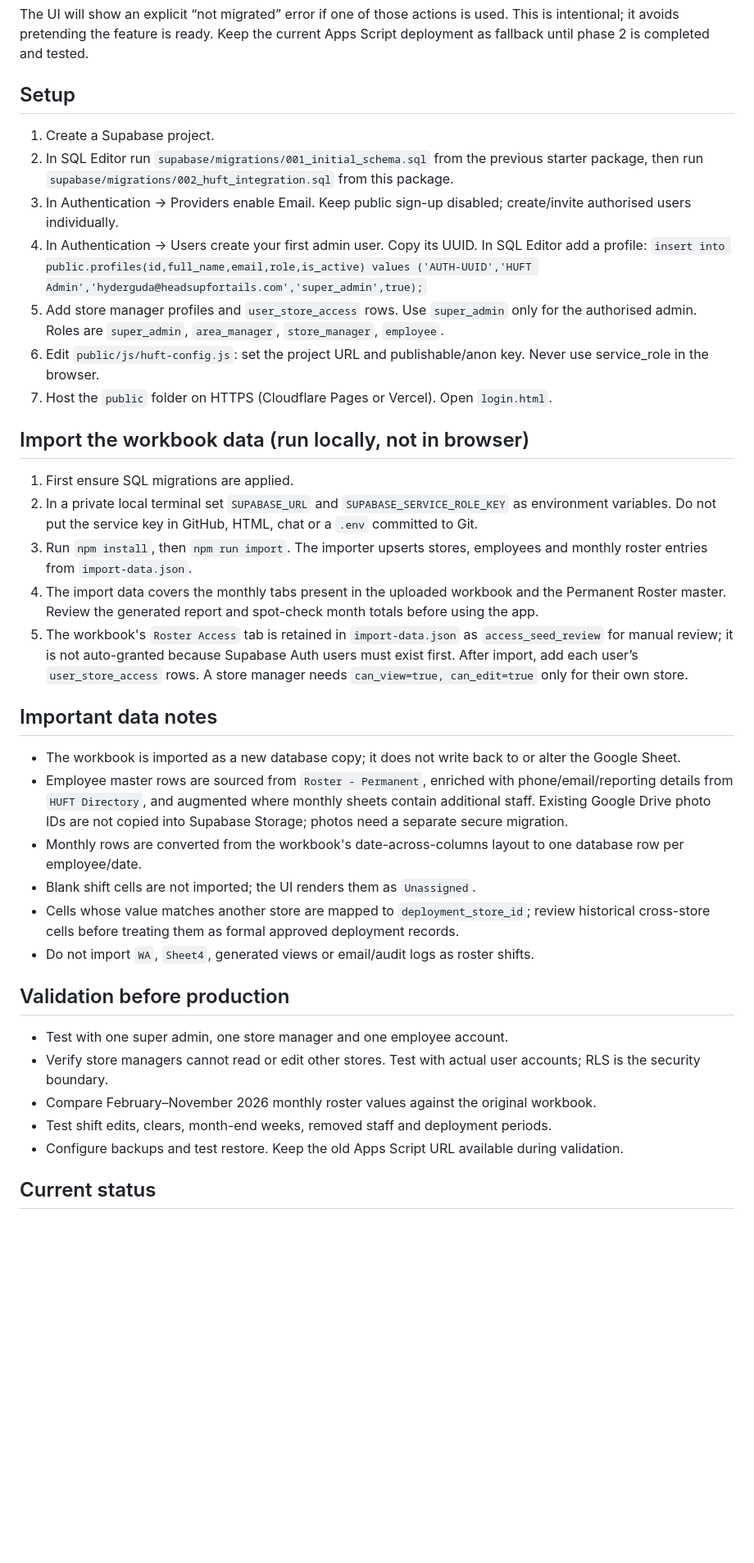
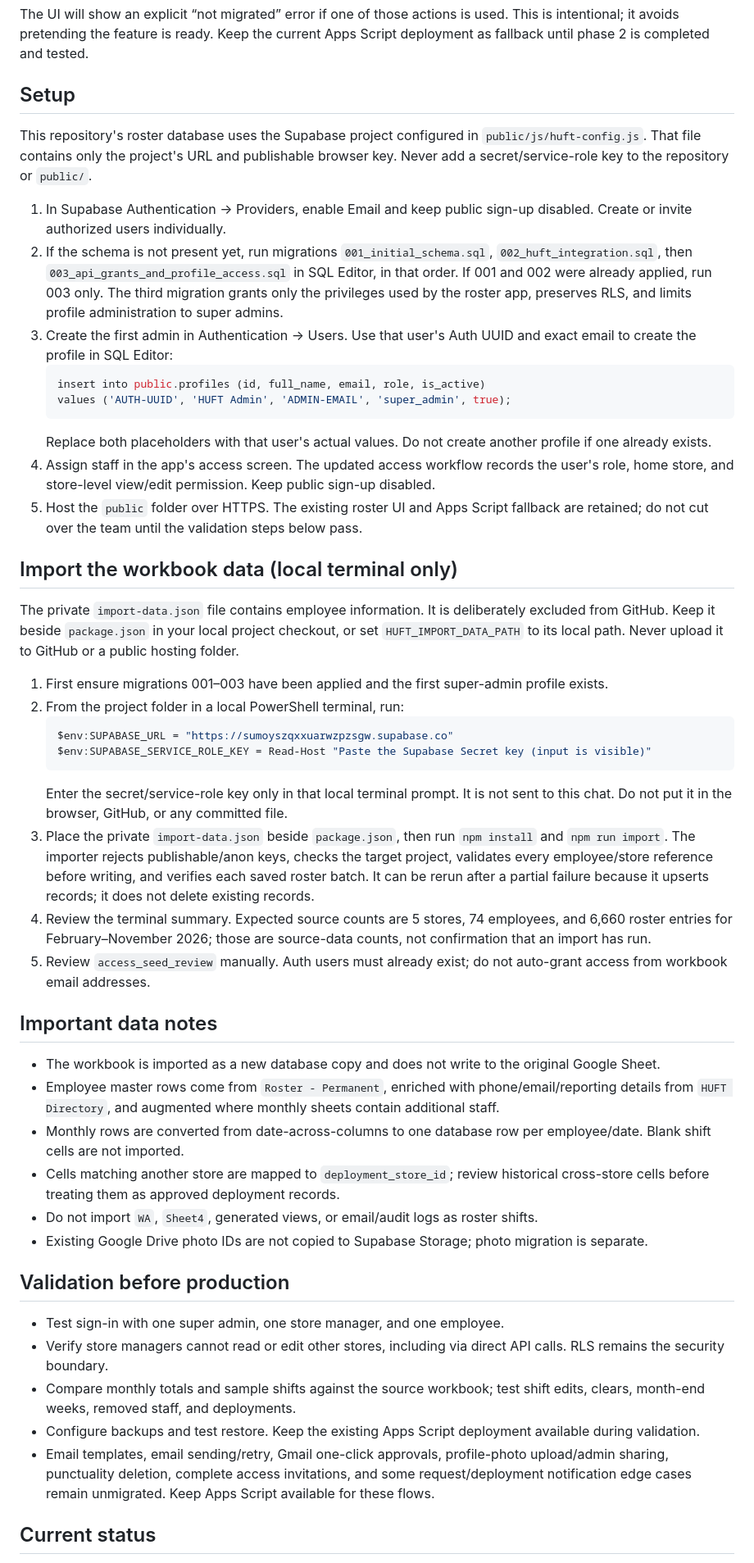
Before and after one commit to 22chandulalbanoth-cell/HUFT-Roster-App, a Markdown page: README_INTEGRATION.md, the part around one of its changes. Shown at 82% size. GitHub-like rendering; blank space fills up the shorter version.

Commit message:
Document safe roster setup and import

````diff
--- a/README_INTEGRATION.md
+++ b/README_INTEGRATION.md
@@ -18,34 +18,50 @@ This package integrates your supplied roster HTML with Supabase for the core ros
 The UI will show an explicit “not migrated” error if one of those actions is used. This is intentional; it avoids pretending the feature is ready. Keep the current Apps Script deployment as fallback until phase 2 is completed and tested.
 
 ## Setup
-1. Create a Supabase project.
-2. In SQL Editor run `supabase/migrations/001_initial_schema.sql` from the previous starter package, then run `supabase/migrations/002_huft_integration.sql` from this package.
-3. In Authentication → Providers enable Email. Keep public sign-up disabled; create/invite authorised users individually.
-4. In Authentication → Users create your first admin user. Copy its UUID. In SQL Editor add a profile: `insert into public.profiles(id,full_name,email,role,is_active) values ('AUTH-UUID','HUFT Admin','hyderguda@headsupfortails.com','super_admin',true);`
-5. Add store manager profiles and `user_store_access` rows. Use `super_admin` only for the authorised admin. Roles are `super_admin`, `area_manager`, `store_manager`, `employee`.
-6. Edit `public/js/huft-config.js`: set the project URL and publishable/anon key. Never use service_role in the browser.
-7. Host the `public` folder on HTTPS (Cloudflare Pages or Vercel). Open `login.html`.
 
-## Import the workbook data (run locally, not in browser)
-1. First ensure SQL migrations are applied.
-2. In a private local terminal set `SUPABASE_URL` and `SUPABASE_SERVICE_ROLE_KEY` as environment variables. Do not put the service key in GitHub, HTML, chat or a `.env` committed to Git.
-3. Run `npm install`, then `npm run import`. The importer upserts stores, employees and monthly roster entries from `import-data.json`.
-4. The import data covers the monthly tabs present in the uploaded workbook and the Permanent Roster master. Review the generated report and spot-check month totals before using the app.
-5. The workbook's `Roster Access` tab is retained in `import-data.json` as `access_seed_review` for manual review; it is not auto-granted because Supabase Auth users must exist first. After import, add each user’s `user_store_access` rows. A store manager needs `can_view=true, can_edit=true` only for their own store.
+This repository's roster database uses the Supabase project configured in `public/js/huft-config.js`. That file contains only the project's URL and publishable browser key. Never add a secret/service-role key to the repository or `public/`.
+
+1. In Supabase Authentication → Providers, enable Email and keep public sign-up disabled. Create or invite authorized users individually.
+2. If the schema is not present yet, run migrations `001_initial_schema.sql`, `002_huft_integration.sql`, then `003_api_grants_and_profile_access.sql` in SQL Editor, in that order. If 001 and 002 were already applied, run 003 only. The third migration grants only the privileges used by the roster app, preserves RLS, and limits profile administration to super admins.
+3. Create the first admin in Authentication → Users. Use that user's Auth UUID and exact email to create the profile in SQL Editor:
+   ```sql
+   insert into public.profiles (id, full_name, email, role, is_active)
+   values ('AUTH-UUID', 'HUFT Admin', 'ADMIN-EMAIL', 'super_admin', true);
+   ```
+   Replace both placeholders with that user's actual values. Do not create another profile if one already exists.
+4. Assign staff in the app's access screen. The updated access workflow records the user's role, home store, and store-level view/edit permission. Keep public sign-up disabled.
+5. Host the `public` folder over HTTPS. The existing roster UI and Apps Script fallback are retained; do not cut over the team until the validation steps below pass.
+
+## Import the workbook data (local terminal only)
+
+The private `import-data.json` file contains employee information. It is deliberately excluded from GitHub. Keep it beside `package.json` in your local project checkout, or set `HUFT_IMPORT_DATA_PATH` to its local path. Never upload it to GitHub or a public hosting folder.
+
+1. First ensure migrations 001–003 have been applied and the first super-admin profile exists.
+2. From the project folder in a local PowerShell terminal, run:
+   ```powershell
+   $env:SUPABASE_URL = "https://sumoyszqxxuarwzpzsgw.supabase.co"
+   $env:SUPABASE_SERVICE_ROLE_KEY = Read-Host "Paste the Supabase Secret key (input is visible)"
+   ```
+   Enter the secret/service-role key only in that local terminal prompt. It is not sent to this chat. Do not put it in the browser, GitHub, or any committed file.
+3. Place the private `import-data.json` beside `package.json`, then run `npm install` and `npm run import`. The importer rejects publishable/anon keys, checks the target project, validates every employee/store reference before writing, and verifies each saved roster batch. It can be rerun after a partial failure because it upserts records; it does not delete existing records.
+4. Review the terminal summary. Expected source counts are 5 stores, 74 employees, and 6,660 roster entries for February–November 2026; those are source-data counts, not confirmation that an import has run.
+5. Review `access_seed_review` manually. Auth users must already exist; do not auto-grant access from workbook email addresses.
 
 ## Important data notes
-- The workbook is imported as a new database copy; it does not write back to or alter the Google Sheet.
-- Employee master rows are sourced from `Roster - Permanent`, enriched with phone/email/reporting details from `HUFT Directory`, and augmented where monthly sheets contain additional staff. Existing Google Drive photo IDs are not copied into Supabase Storage; photos need a separate secure migration.
-- Monthly rows are converted from the workbook's date-across-columns layout to one database row per employee/date.
-- Blank shift cells are not imported; the UI renders them as `Unassigned`.
-- Cells whose value matches another store are mapped to `deployment_store_id`; review historical cross-store cells before treating them as formal approved deployment records.
-- Do not import `WA`, `Sheet4`, generated views or email/audit logs as roster shifts.
+
+- The workbook is imported as a new database copy and does not write to the original Google Sheet.
+- Employee master rows come from `Roster - Permanent`, enriched with phone/email/reporting details from `HUFT Directory`, and augmented where monthly sheets contain additional staff.
+- Monthly rows are converted from date-across-columns to one database row per employee/date. Blank shift cells are not imported.
+- Cells matching another store are mapped to `deployment_store_id`; review historical cross-store cells before treating them as approved deployment records.
+- Do not import `WA`, `Sheet4`, generated views, or email/audit logs as roster shifts.
+- Existing Google Drive photo IDs are not copied to Supabase Storage; photo migration is separate.
 
 ## Validation before production
-- Test with one super admin, one store manager and one employee account.
-- Verify store managers cannot read or edit other stores. Test with actual user accounts; RLS is the security boundary.
-- Compare February–November 2026 monthly roster values against the original workbook.
-- Test shift edits, clears, month-end weeks, removed staff and deployment periods.
-- Configure backups and test restore. Keep the old Apps Script URL available during validation.
+
+- Test sign-in with one super admin, one store manager, and one employee.
+- Verify store managers cannot read or edit other stores, including via direct API calls. RLS remains the security boundary.
+- Compare monthly totals and sample shifts against the source workbook; test shift edits, clears, month-end weeks, removed staff, and deployments.
+- Configure backups and test restore. Keep the existing Apps Script deployment available during validation.
+- Email templates, email sending/retry, Gmail one-click approvals, profile-photo upload/admin sharing, punctuality deletion, complete access invitations, and some request/deployment notification edge cases remain unmigrated. Keep Apps Script available for these flows.
 
 ## Current status
````
Also changed, not shown: other parts of README_INTEGRATION.md (+2 -1 lines).
